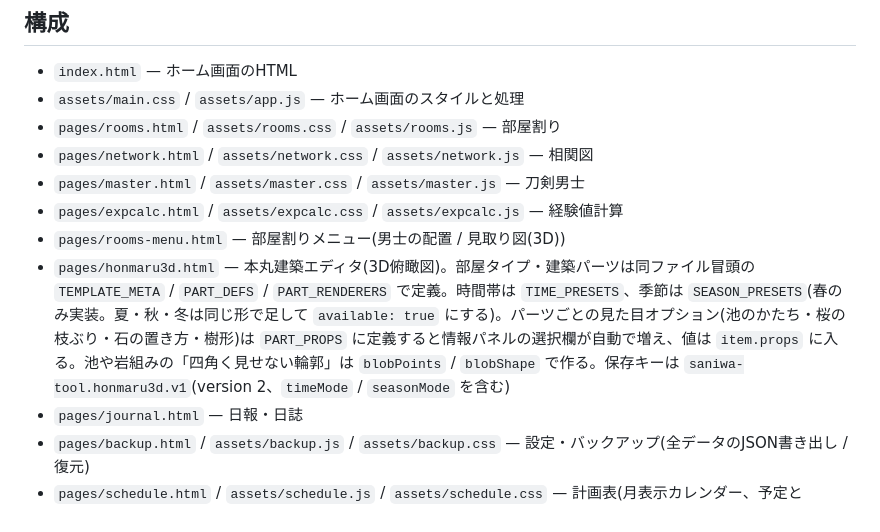
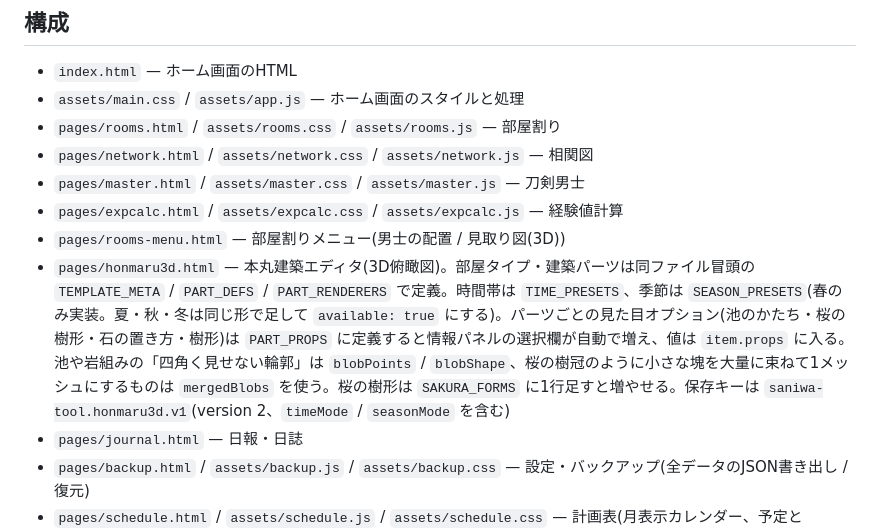
Before and after one commit to monomonomononon-code/saniwa_app, a Markdown page: README.md, the part around the change. Drawn GitHub-style.

```diff
--- a/README.md
+++ b/README.md
@@ -9,7 +9,7 @@
 - `pages/master.html` / `assets/master.css` / `assets/master.js` — 刀剣男士
 - `pages/expcalc.html` / `assets/expcalc.css` / `assets/expcalc.js` — 経験値計算
 - `pages/rooms-menu.html` — 部屋割りメニュー(男士の配置 / 見取り図(3D))
-- `pages/honmaru3d.html` — 本丸建築エディタ(3D俯瞰図)。部屋タイプ・建築パーツは同ファイル冒頭の `TEMPLATE_META` / `PART_DEFS` / `PART_RENDERERS` で定義。時間帯は `TIME_PRESETS`、季節は `SEASON_PRESETS`(春のみ実装。夏・秋・冬は同じ形で足して `available: true` にする)。パーツごとの見た目オプション(池のかたち・桜の枝ぶり・石の置き方・樹形)は `PART_PROPS` に定義すると情報パネルの選択欄が自動で増え、値は `item.props` に入る。池や岩組みの「四角く見せない輪郭」は `blobPoints` / `blobShape` で作る。保存キーは `saniwa-tool.honmaru3d.v1`(version 2、`timeMode` / `seasonMode` を含む)
+- `pages/honmaru3d.html` — 本丸建築エディタ(3D俯瞰図)。部屋タイプ・建築パーツは同ファイル冒頭の `TEMPLATE_META` / `PART_DEFS` / `PART_RENDERERS` で定義。時間帯は `TIME_PRESETS`、季節は `SEASON_PRESETS`(春のみ実装。夏・秋・冬は同じ形で足して `available: true` にする)。パーツごとの見た目オプション(池のかたち・桜の樹形・石の置き方・樹形)は `PART_PROPS` に定義すると情報パネルの選択欄が自動で増え、値は `item.props` に入る。池や岩組みの「四角く見せない輪郭」は `blobPoints` / `blobShape`、桜の樹冠のように小さな塊を大量に束ねて1メッシュにするものは `mergedBlobs` を使う。桜の樹形は `SAKURA_FORMS` に1行足すと増やせる。保存キーは `saniwa-tool.honmaru3d.v1`(version 2、`timeMode` / `seasonMode` を含む)
 - `pages/journal.html` — 日報・日誌
 - `pages/backup.html` / `assets/backup.js` / `assets/backup.css` — 設定・バックアップ(全データのJSON書き出し / 復元)
 - `pages/schedule.html` / `assets/schedule.js` / `assets/schedule.css` — 計画表(月表示カレンダー、予定とToDo)。保存は `assets/storage-registry.js` の `load`/`save` 経由(`saniwa-tool.schedule.v1`)のみで、独自の保存処理は持たない
```
